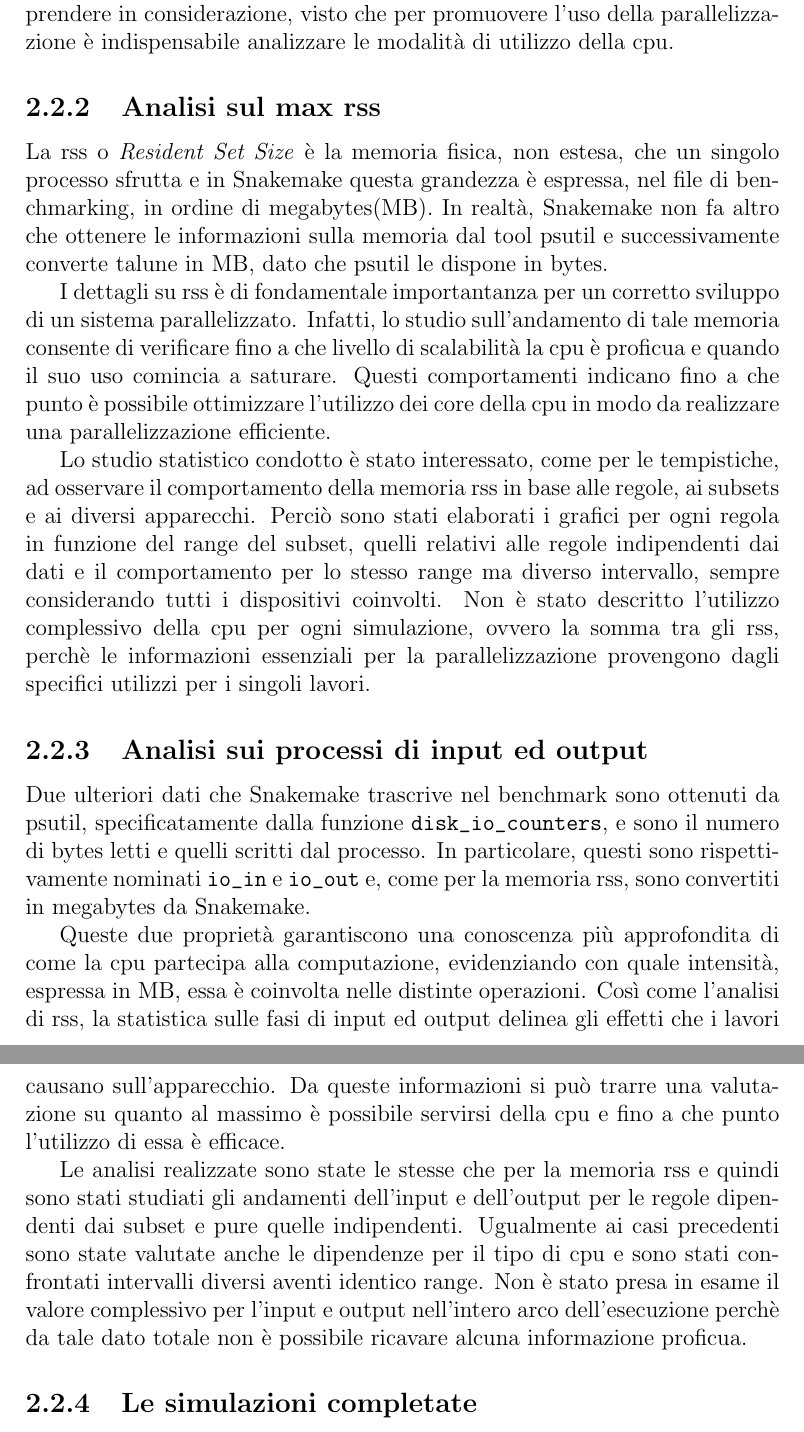
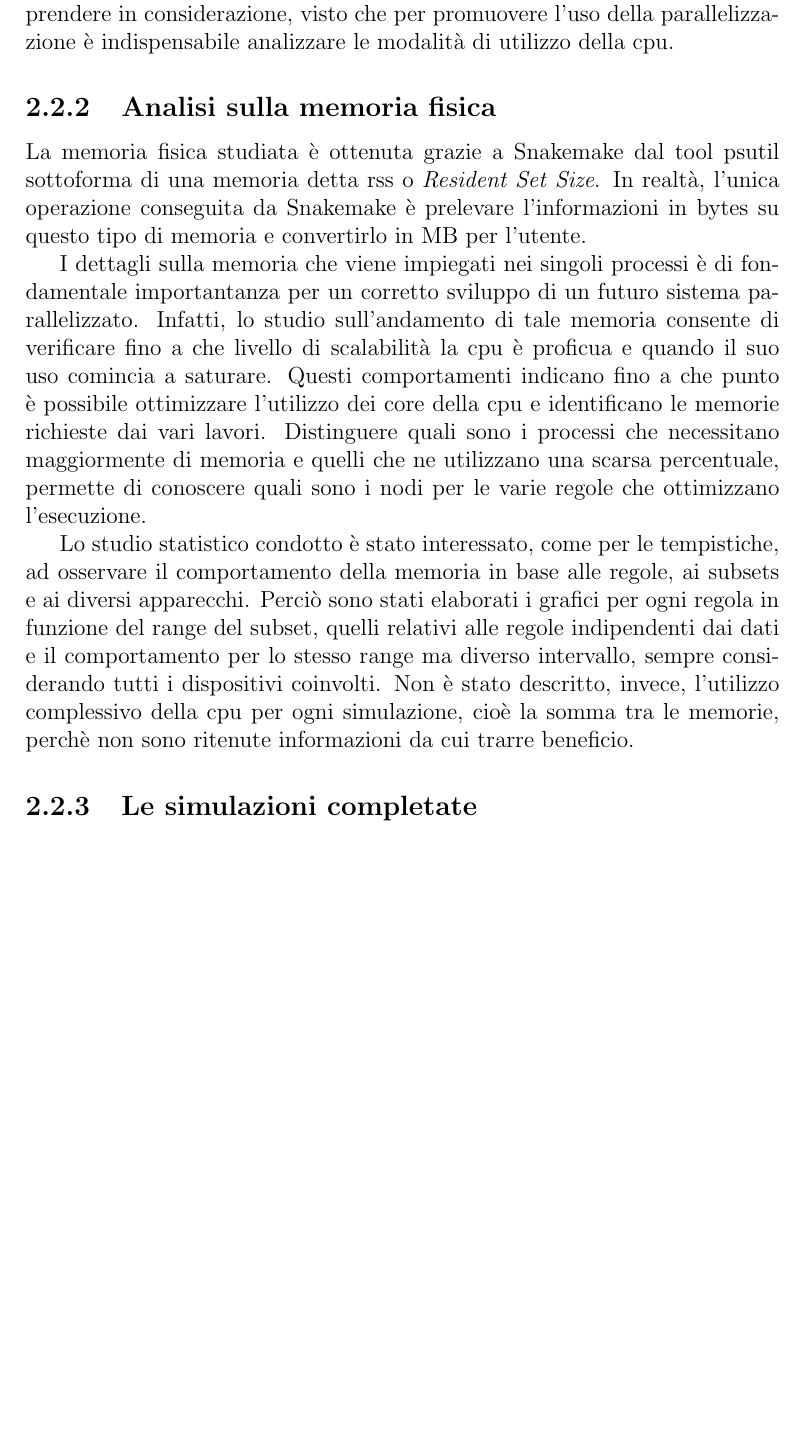
Before and after one commit to DanieleDallOlio/Tesi_ddallolio, a LaTeX document (Tesi.tex, which reads C2.tex): two parts of pages 30 and 31 of 47 before the commit and part of page 30 of 46 after it, the two joined at a grey line, cut so that both start at the same text, the shorter picture padded with empty space. Compiled offline with pdfLaTeX.

Commit message:
Correzioni

```diff
--- a/C2.tex
+++ b/C2.tex
@@ -205,30 +205,31 @@ Così operando, è possibile osservare se la durata di completamento dei lavori
 
 Il tempo impiegato per concludere ogni regola non è l'unico fattore da prendere in considerazione, visto che per promuovere l'uso della parallelizzazione è indispensabile analizzare le modalità di utilizzo della cpu.
 
-\subsection{Analisi sul max rss}
-La rss o \textit{Resident Set Size} è la memoria fisica, non estesa, che un singolo processo sfrutta e in Snakemake questa grandezza è espressa, nel file di benchmarking, in ordine di megabytes(MB).
-In realtà, Snakemake non fa altro che ottenere le informazioni sulla memoria dal tool psutil e successivamente converte talune in MB, dato che psutil le dispone in bytes.
+\subsection{Analisi sulla memoria fisica}
+La memoria fisica studiata è ottenuta grazie a Snakemake dal tool psutil sottoforma di una memoria detta rss o \textit{Resident Set Size}.
+In realtà, l'unica operazione conseguita da Snakemake è prelevare l'informazioni in bytes su questo tipo di memoria e convertirlo in MB per l'utente.
 
-I dettagli su rss è di fondamentale importantanza per un corretto sviluppo di un sistema parallelizzato.
+I dettagli sulla memoria che viene impiegati nei singoli processi è di fondamentale importantanza per un corretto sviluppo di un futuro sistema parallelizzato.
 Infatti, lo studio sull'andamento di tale memoria consente di verificare fino a che livello di scalabilità la cpu è proficua e quando il suo uso comincia a saturare.
-Questi comportamenti indicano fino a che punto è possibile ottimizzare l'utilizzo dei core della cpu in modo da realizzare una parallelizzazione efficiente.
+Questi comportamenti indicano fino a che punto è possibile ottimizzare l'utilizzo dei core della cpu e identificano le memorie richieste dai vari lavori.
+Distinguere quali sono i processi che necessitano maggiormente di memoria e quelli che ne utilizzano una scarsa percentuale, permette di conoscere quali sono i nodi per le varie regole che ottimizzano l'esecuzione.
 
-Lo studio statistico condotto è stato interessato, come per le tempistiche, ad osservare il comportamento della memoria rss in base alle regole, ai subsets e ai diversi apparecchi.
+Lo studio statistico condotto è stato interessato, come per le tempistiche, ad osservare il comportamento della memoria in base alle regole, ai subsets e ai diversi apparecchi.
 Perciò sono stati elaborati i grafici per ogni regola in funzione del range del subset, quelli relativi alle regole indipendenti dai dati e il comportamento per lo stesso range ma diverso intervallo, sempre considerando tutti i dispositivi coinvolti.
-Non è stato descritto l'utilizzo complessivo della cpu per ogni simulazione, ovvero la somma tra gli rss, perchè le informazioni essenziali per la parallelizzazione provengono dagli specifici utilizzi per i singoli lavori.
+Non è stato descritto, invece, l'utilizzo complessivo della cpu per ogni simulazione, cioè la somma tra le memorie, perchè non sono ritenute informazioni da cui trarre beneficio.
 
 
-\subsection{Analisi sui processi di input ed output}
-Due ulteriori dati che Snakemake trascrive nel benchmark sono ottenuti da psutil, specificatamente dalla funzione \verb!disk_io_counters!, e sono il numero di bytes letti e quelli scritti dal processo.
-In particolare, questi sono rispettivamente nominati \verb!io_in! e \verb!io_out! e, come per la memoria rss, sono convertiti in megabytes da Snakemake.
-
-Queste due proprietà garantiscono una conoscenza più approfondita di come la cpu partecipa alla computazione, evidenziando con quale intensità, espressa in MB, essa è coinvolta nelle distinte operazioni.
-Così come l'analisi di rss, la statistica sulle fasi di input ed output delinea gli effetti che i lavori causano sull'apparecchio.
-Da queste informazioni si può trarre una valutazione su quanto al massimo è possibile servirsi della cpu e fino a che punto l'utilizzo di essa è efficace.
-
-Le analisi realizzate sono state le stesse che per la memoria rss e quindi sono stati studiati gli andamenti dell'input e dell'output per le regole dipendenti dai subset e pure quelle indipendenti.
-Ugualmente ai casi precedenti sono state valutate anche le dipendenze per il tipo di cpu e sono stati confrontati intervalli diversi aventi identico range.
-Non è stato presa in esame il valore complessivo per l'input e output nell'intero arco dell'esecuzione perchè da tale dato totale non è possibile ricavare alcuna informazione proficua.
+%\subsection{Analisi sui processi di input ed output}
+%Due ulteriori dati che Snakemake trascrive nel benchmark sono ottenuti da psutil, specificatamente dalla funzione \verb!disk_io_counters!, e sono il numero di bytes letti e quelli scritti dal processo.
+%In particolare, questi sono rispettivamente nominati \verb!io_in! e \verb!io_out! e, come per la memoria rss, sono convertiti in megabytes da Snakemake.
+%
+%Queste due proprietà garantiscono una conoscenza più approfondita di come la cpu partecipa alla computazione, evidenziando con quale intensità, espressa in MB, essa è coinvolta nelle distinte operazioni.
+%Così come l'analisi di rss, la statistica sulle fasi di input ed output delinea gli effetti che i lavori causano sull'apparecchio.
+%Da queste informazioni si può trarre una valutazione su quanto al massimo è possibile servirsi della cpu e fino a che punto l'utilizzo di essa è efficace.
+%
+%Le analisi realizzate sono state le stesse che per la memoria rss e quindi sono stati studiati gli andamenti dell'input e dell'output per le regole dipendenti dai subset e pure quelle indipendenti.
+%Ugualmente ai casi precedenti sono state valutate anche le dipendenze per il tipo di cpu e sono stati confrontati intervalli diversi aventi identico range.
+%Non è stato presa in esame il valore complessivo per l'input e output nell'intero arco dell'esecuzione perchè da tale dato totale non è possibile ricavare alcuna informazione proficua.
 
 \subsection{Le simulazioni completate}
 \label{subsec:simc}
```
Also changed, not shown: C2.tex (8 more changed lines), 1 other file.
